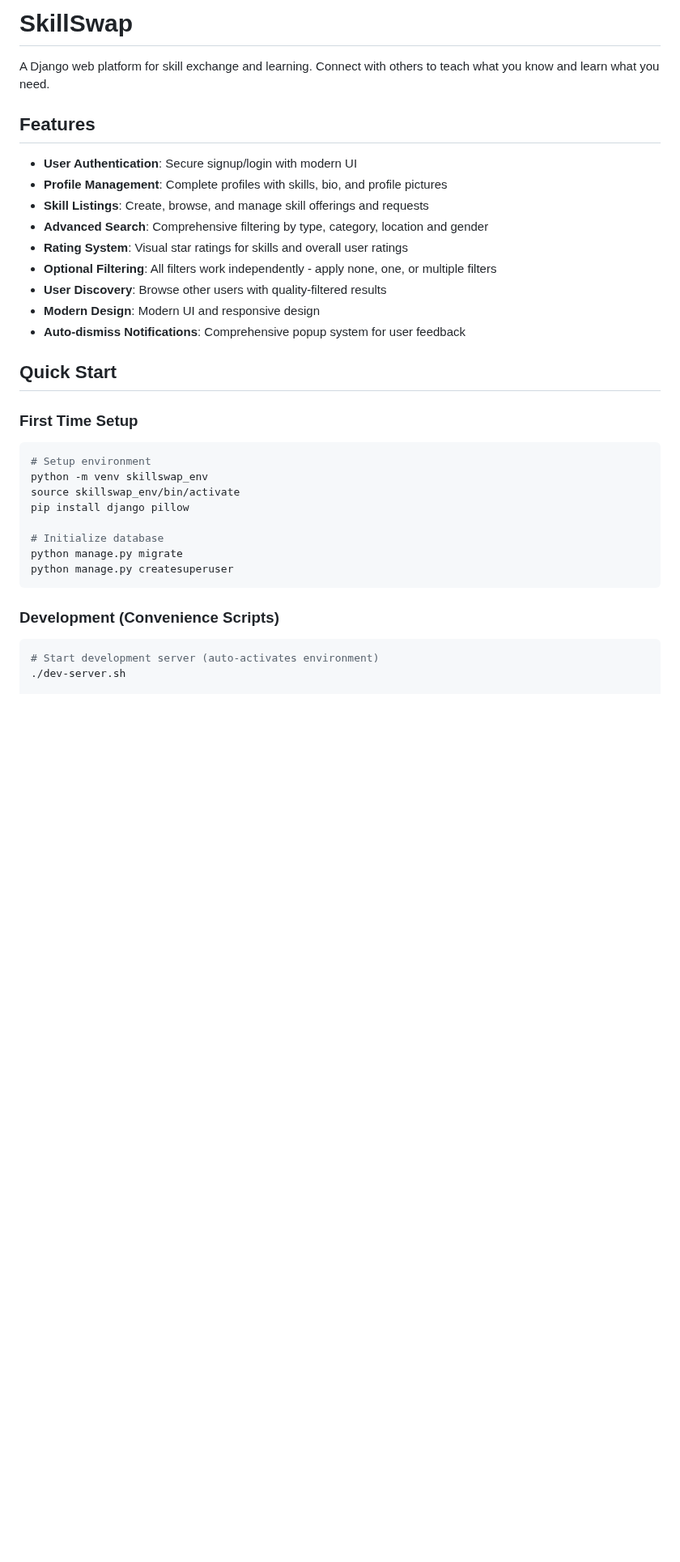
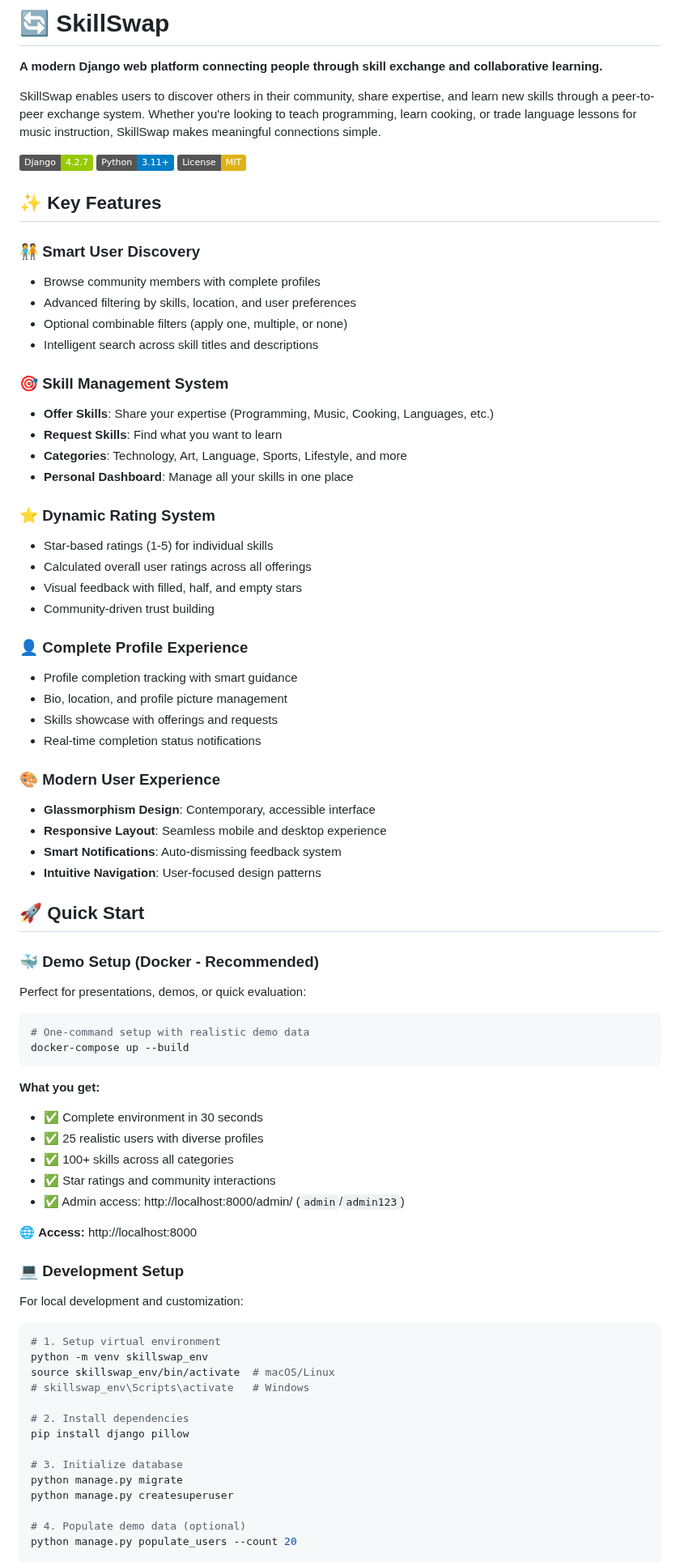
Before and after one commit to krismutalapova/SkillSwap, a Markdown page: README.md, the part around one of its changes. Shown at 81% size. Drawn GitHub-style; badges without logos; blank space fills up the shorter version.

Commit message:
docs: enhance README with professional structure and comprehensive features

````diff
--- a/README.md
+++ b/README.md
@@ -1,35 +1,82 @@
-# SkillSwap
+# 🔄 SkillSwap
 
-A Django web platform for skill exchange and learning. Connect with others to teach what you know and learn what you need.
+**A modern Django web platform connecting people through skill exchange and collaborative learning.**
 
-## Features
+SkillSwap enables users to discover others in their community, share expertise, and learn new skills through a peer-to-peer exchange system. Whether you're looking to teach programming, learn cooking, or trade language lessons for music instruction, SkillSwap makes meaningful connections simple.
 
-- **User Authentication**: Secure signup/login with modern UI
-- **Profile Management**: Complete profiles with skills, bio, and profile pictures
-- **Skill Listings**: Create, browse, and manage skill offerings and requests
-- **Advanced Search**: Comprehensive filtering by type, category, location and gender
-- **Rating System**: Visual star ratings for skills and overall user ratings
-- **Optional Filtering**: All filters work independently - apply none, one, or multiple filters
-- **User Discovery**: Browse other users with quality-filtered results
-- **Modern Design**: Modern UI and responsive design
-- **Auto-dismiss Notifications**: Comprehensive popup system for user feedback
+![Django](https://img.shields.io/badge/Django-4.2.7-green)
+![Python](https://img.shields.io/badge/Python-3.11+-blue)
+![License](https://img.shields.io/badge/License-MIT-yellow)
 
-## Quick Start
+## ✨ Key Features
 
-### First Time Setup
+### 🧑‍🤝‍🧑 **Smart User Discovery**
+- Browse community members with complete profiles
+- Advanced filtering by skills, location, and user preferences
+- Optional combinable filters (apply one, multiple, or none)
+- Intelligent search across skill titles and descriptions
+
+### 🎯 **Skill Management System**
+- **Offer Skills**: Share your expertise (Programming, Music, Cooking, Languages, etc.)
+- **Request Skills**: Find what you want to learn
+- **Categories**: Technology, Art, Language, Sports, Lifestyle, and more
+- **Personal Dashboard**: Manage all your skills in one place
+
+### ⭐ **Dynamic Rating System**
+- Star-based ratings (1-5) for individual skills
+- Calculated overall user ratings across all offerings
+- Visual feedback with filled, half, and empty stars
+- Community-driven trust building
+
+### 👤 **Complete Profile Experience**
+- Profile completion tracking with smart guidance
+- Bio, location, and profile picture management
+- Skills showcase with offerings and requests
+- Real-time completion status notifications
+
+### 🎨 **Modern User Experience**
+- **Glassmorphism Design**: Contemporary, accessible interface
+- **Responsive Layout**: Seamless mobile and desktop experience
+- **Smart Notifications**: Auto-dismissing feedback system
+- **Intuitive Navigation**: User-focused design patterns
+
+## 🚀 Quick Start
+
+### 🐳 **Demo Setup (Docker - Recommended)**
+
+Perfect for presentations, demos, or quick evaluation:
+
 ```bash
-# Setup environment
+# One-command setup with realistic demo data
+docker-compose up --build
+```
+
+**What you get:**
+- ✅ Complete environment in 30 seconds
+- ✅ 25 realistic users with diverse profiles
+- ✅ 100+ skills across all categories
+- ✅ Star ratings and community interactions
+- ✅ Admin access: http://localhost:8000/admin/ (`admin`/`admin123`)
+
+🌐 **Access:** http://localhost:8000
+
+### 💻 **Development Setup**
+
+For local development and customization:
+
+```bash
+# 1. Setup virtual environment
 python -m venv skillswap_env
-source skillswap_env/bin/activate
+source skillswap_env/bin/activate  # macOS/Linux
+# skillswap_env\Scripts\activate   # Windows
+
+# 2. Install dependencies
 pip install django pillow
 
-# Initialize database
+# 3. Initialize database
 python manage.py migrate
 python manage.py createsuperuser
-```
 
-### Development (Convenience Scripts)
-```bash
-# Start development server (auto-activates environment)
-./dev-server.sh
+# 4. Populate demo data (optional)
+python manage.py populate_users --count 20
 
````
Also changed, not shown: other parts of README.md (+99 -70 lines).
